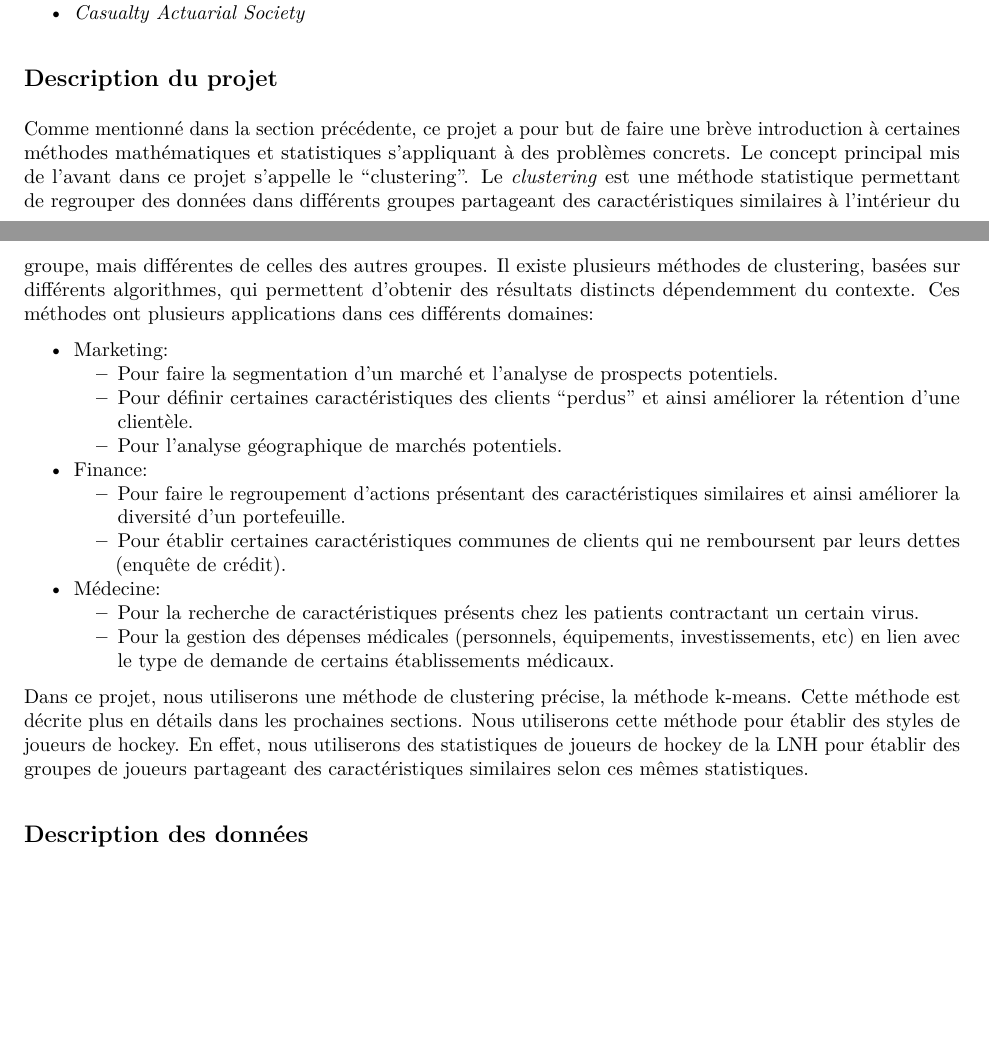
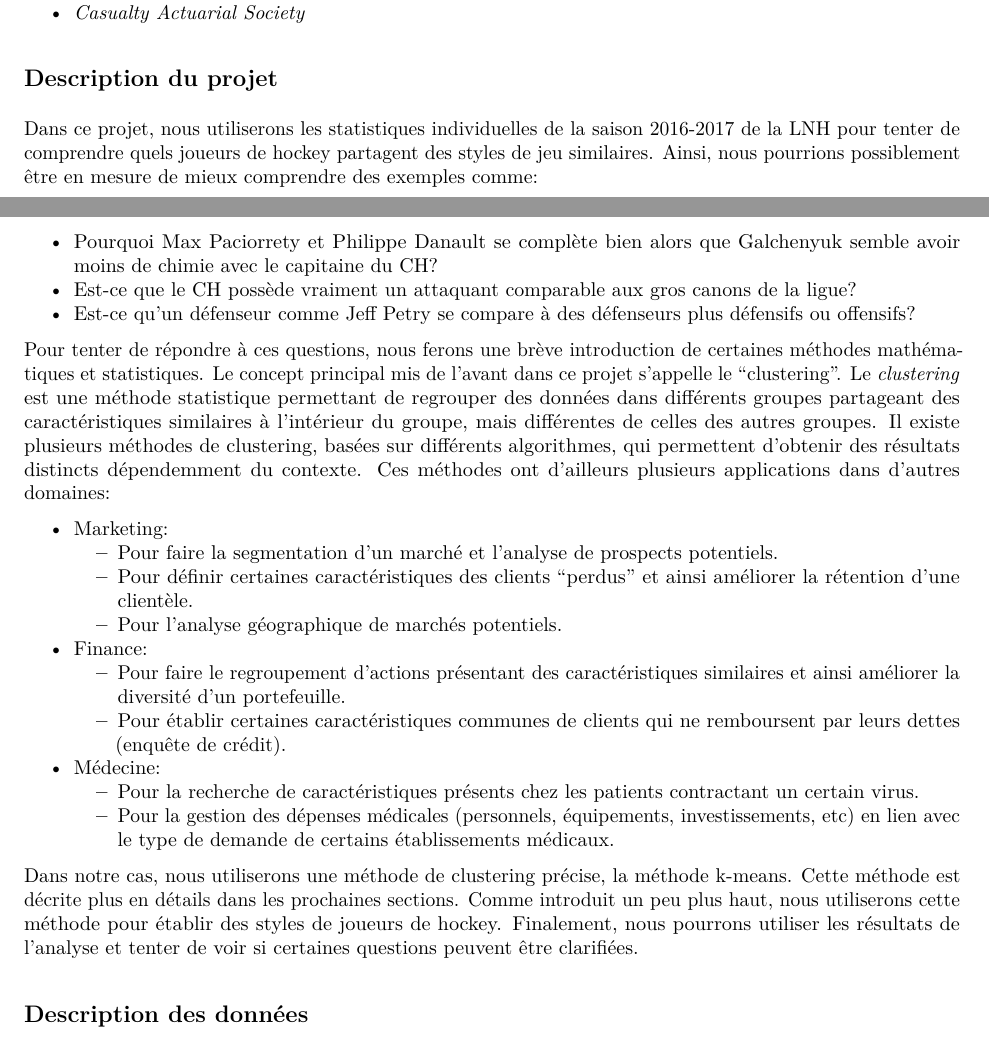
Before and after one commit to stecaron/intro-hockey-analytics, an R Markdown document (documentation/description-projet/projet_dynamiques_2018.Rmd): two parts of pages 1 and 2 of 10 before the commit and two parts of pages 1 and 2 of 11 after it, joined at a grey line, cut so that both start at the same text, the shorter picture padded with empty space. The pictures show the output file documentation/description-projet/projet_dynamiques_2018.pdf that the author committed with the source.

Commit message:
Add example in intro ..

```diff
--- a/documentation/description-projet/projet_dynamiques_2018.Rmd
+++ b/documentation/description-projet/projet_dynamiques_2018.Rmd
@@ -37,7 +37,13 @@ Actuariat:
 
 ## Description du projet
 
-Comme mentionné dans la section précédente, ce projet a pour but de faire une brève introduction à certaines méthodes mathématiques et statistiques s'appliquant à des problèmes concrets. Le concept principal mis de l'avant dans ce projet s'appelle le "clustering". Le [*clustering*](http://bigdata-madesimple.com/what-is-clustering-in-data-mining/) est une méthode statistique permettant de regrouper des données dans différents groupes partageant des caractéristiques similaires à l'intérieur du groupe, mais différentes de celles des autres groupes. Il existe plusieurs méthodes de clustering, basées sur différents algorithmes, qui permettent d'obtenir des résultats distincts dépendemment du contexte. Ces méthodes ont plusieurs applications dans ces différents domaines:
+Dans ce projet, nous utiliserons les statistiques individuelles de la saison 2016-2017 de la LNH pour tenter de comprendre quels joueurs de hockey partagent des styles de jeu similaires. Ainsi, nous pourrions possiblement être en mesure de mieux comprendre des exemples comme:
+
+- Pourquoi Max Paciorrety et Philippe Danault se complète bien alors que Galchenyuk semble avoir moins de chimie avec le capitaine du CH?
+- Est-ce que le CH possède vraiment un attaquant comparable aux gros canons de la ligue?
+- Est-ce qu'un défenseur comme Jeff Petry se compare à des défenseurs plus défensifs ou offensifs?
+
+Pour tenter de répondre à ces questions, nous ferons une brève introduction de certaines méthodes mathématiques et statistiques. Le concept principal mis de l'avant dans ce projet s'appelle le "clustering". Le [*clustering*](http://bigdata-madesimple.com/what-is-clustering-in-data-mining/) est une méthode statistique permettant de regrouper des données dans différents groupes partageant des caractéristiques similaires à l'intérieur du groupe, mais différentes de celles des autres groupes. Il existe plusieurs méthodes de clustering, basées sur différents algorithmes, qui permettent d'obtenir des résultats distincts dépendemment du contexte. Ces méthodes ont d'ailleurs plusieurs applications dans d'autres domaines:
 
 - Marketing:
     - Pour faire la segmentation d'un marché et l'analyse de prospects potentiels.
@@ -50,7 +56,7 @@ Comme mentionné dans la section précédente, ce projet a pour but de faire une
     - Pour la recherche de caractéristiques présents chez les patients contractant un certain virus.
     - Pour la gestion des dépenses médicales (personnels, équipements, investissements, etc) en lien avec le type de demande de certains établissements médicaux.
 
-Dans ce projet, nous utiliserons une méthode de clustering précise, la méthode k-means. Cette méthode est décrite plus en détails dans les prochaines sections. Nous utiliserons cette méthode pour établir des styles de joueurs de hockey. En effet, nous utiliserons des statistiques de joueurs de hockey de la LNH pour établir des groupes de joueurs partageant des caractéristiques similaires selon ces mêmes statistiques.
+Dans notre cas, nous utiliserons une méthode de clustering précise, la méthode k-means. Cette méthode est décrite plus en détails dans les prochaines sections. Comme introduit un peu plus haut, nous utiliserons cette méthode pour établir des styles de joueurs de hockey. Finalement, nous pourrons utiliser les résultats de l'analyse et tenter de voir si certaines questions peuvent être clarifiées.
 
 ## Description des données
 
```
Also changed, not shown: documentation/description-projet/projet_dynamiques_2018.pdf.
